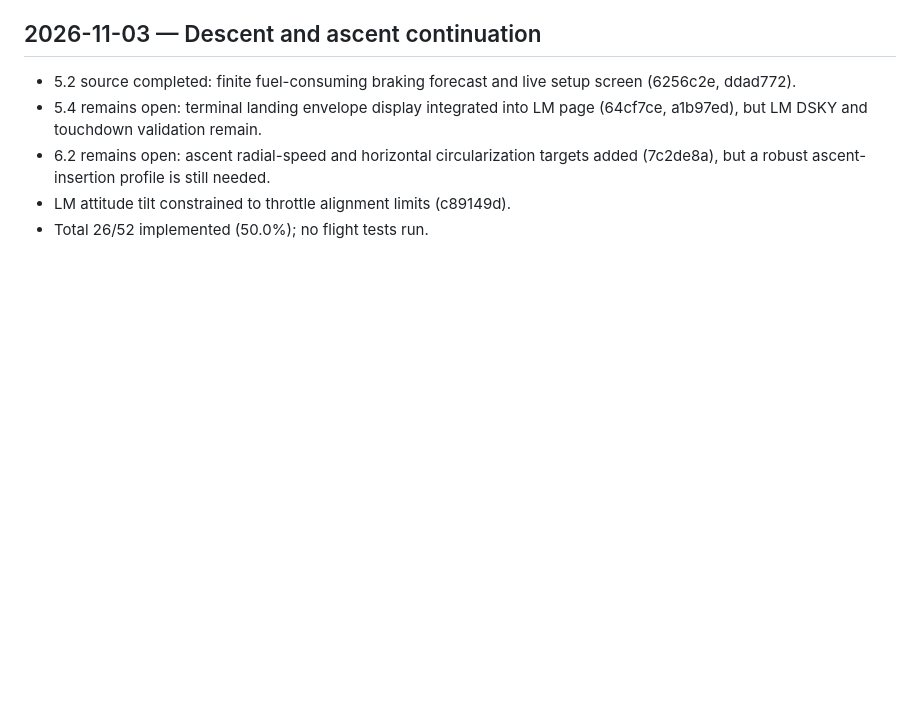
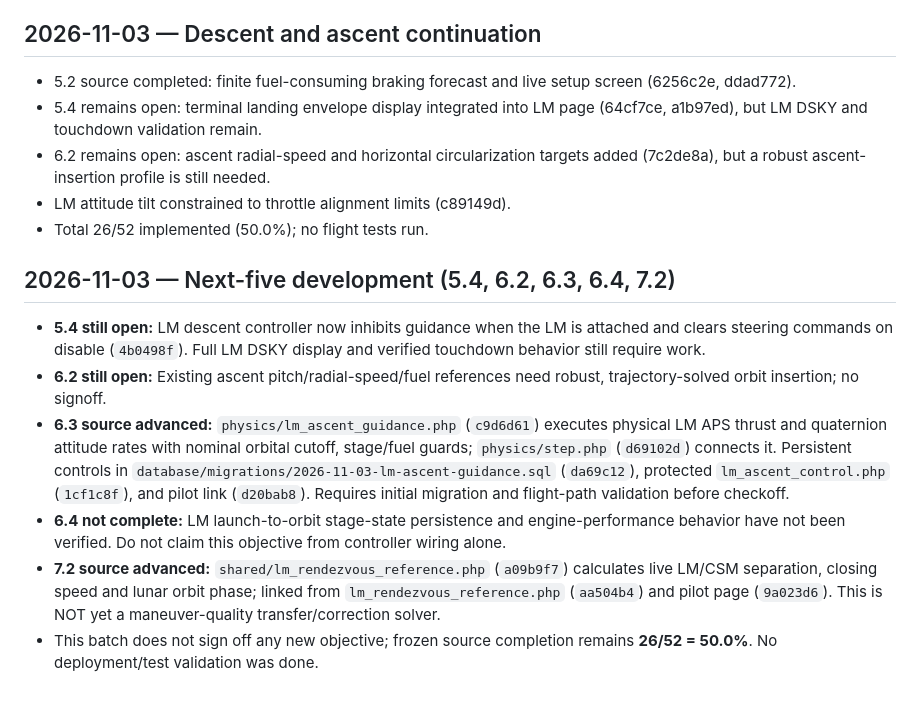
Before and after one commit to igexoresearch-wq/moonprogram, a Markdown page: FINAL_CHECKLIST.md, the part around the change. Drawn GitHub-style; blank space fills up the shorter version.

Commit message:
Log next five objectives implementation progress without falsely certifying lunar ascent or docking

```diff
--- a/FINAL_CHECKLIST.md
+++ b/FINAL_CHECKLIST.md
@@ -222,3 +222,11 @@ The previous checklist contains 110 finer-grained entries and implementation log
 - 6.2 remains open: ascent radial-speed and horizontal circularization targets added (7c2de8a), but a robust ascent-insertion profile is still needed.
 - LM attitude tilt constrained to throttle alignment limits (c89149d).
 - Total 26/52 implemented (50.0%); no flight tests run.
+
+## 2026-11-03 — Next-five development (5.4, 6.2, 6.3, 6.4, 7.2)
+- **5.4 still open:** LM descent controller now inhibits guidance when the LM is attached and clears steering commands on disable (`4b0498f`). Full LM DSKY display and verified touchdown behavior still require work.
+- **6.2 still open:** Existing ascent pitch/radial-speed/fuel references need robust, trajectory-solved orbit insertion; no signoff.
+- **6.3 source advanced:** `physics/lm_ascent_guidance.php` (`c9d6d61`) executes physical LM APS thrust and quaternion attitude rates with nominal orbital cutoff, stage/fuel guards; `physics/step.php` (`d69102d`) connects it. Persistent controls in `database/migrations/2026-11-03-lm-ascent-guidance.sql` (`da69c12`), protected `lm_ascent_control.php` (`1cf1c8f`), and pilot link (`d20bab8`). Requires initial migration and flight-path validation before checkoff.
+- **6.4 not complete:** LM launch-to-orbit stage-state persistence and engine-performance behavior have not been verified. Do not claim this objective from controller wiring alone.
+- **7.2 source advanced:** `shared/lm_rendezvous_reference.php` (`a09b9f7`) calculates live LM/CSM separation, closing speed and lunar orbit phase; linked from `lm_rendezvous_reference.php` (`aa504b4`) and pilot page (`9a023d6`). This is NOT yet a maneuver-quality transfer/correction solver.
+- This batch does not sign off any new objective; frozen source completion remains **26/52 = 50.0%**. No deployment/test validation was done.
```
